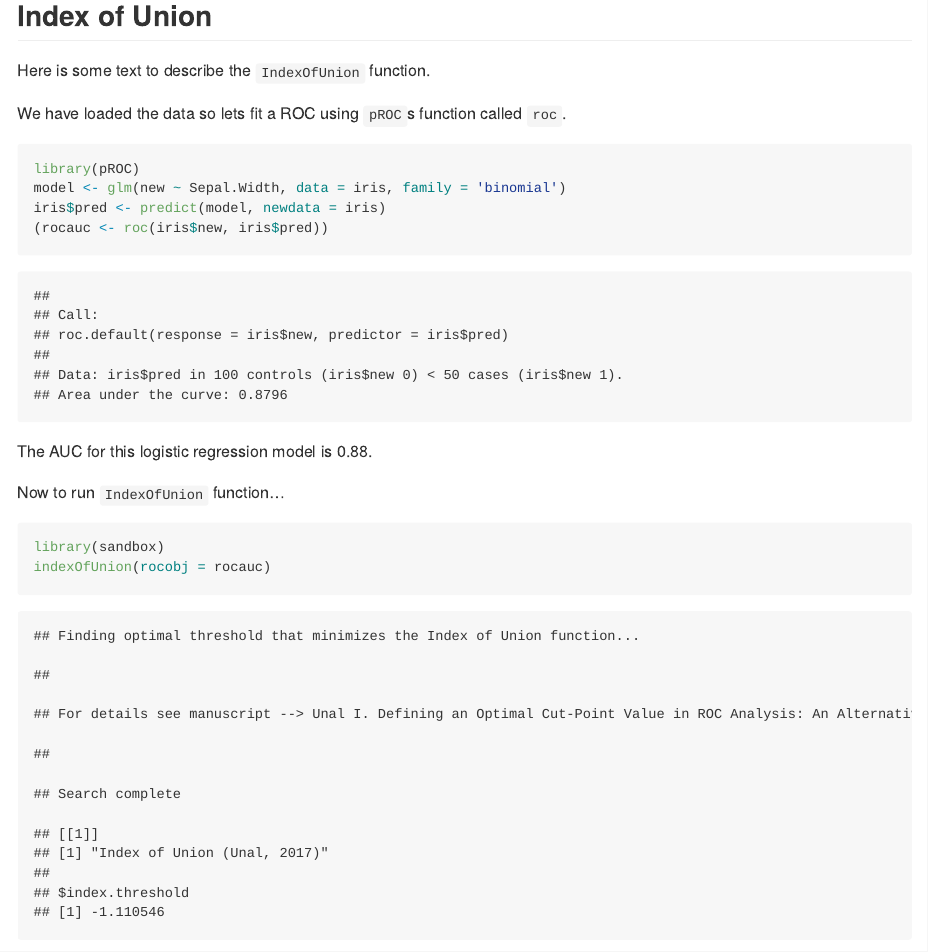
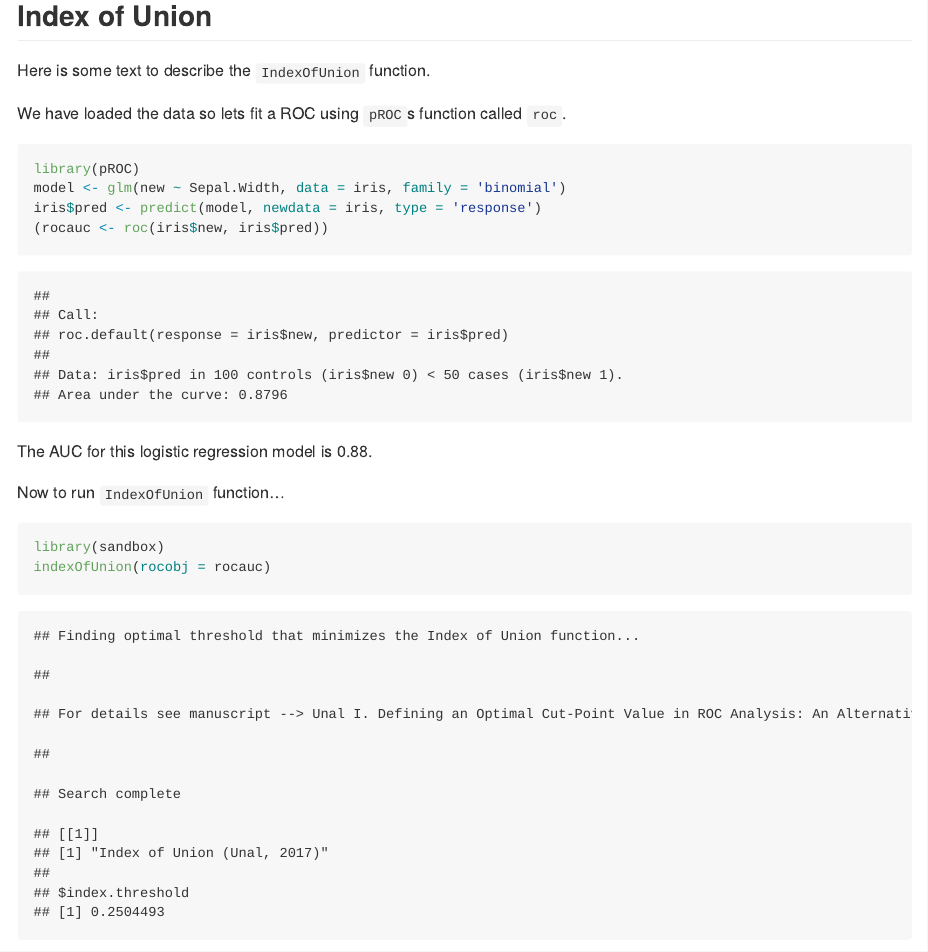
Before and after one commit to mattwarkentin/sandbox, an R Markdown document (README.Rmd): the page in a window 1100 px wide, from 430 px down. Rendered offline with R 4.5, knitr and Pandoc, with nearby package versions.

Commit message:
chanegd prediction to 'response'

````diff
--- a/README.Rmd
+++ b/README.Rmd
@@ -31,7 +31,7 @@ We have loaded the data so lets fit a ROC using `pROC`s function called `roc`.
 ```{r, warning=FALSE, message=FALSE}
 library(pROC)
 model <- glm(new ~ Sepal.Width, data = iris, family = 'binomial')
-iris$pred <- predict(model, newdata = iris)
+iris$pred <- predict(model, newdata = iris, type = 'response')
 (rocauc <- roc(iris$new, iris$pred))
 ```
 
````
Also changed, not shown: README.md.
